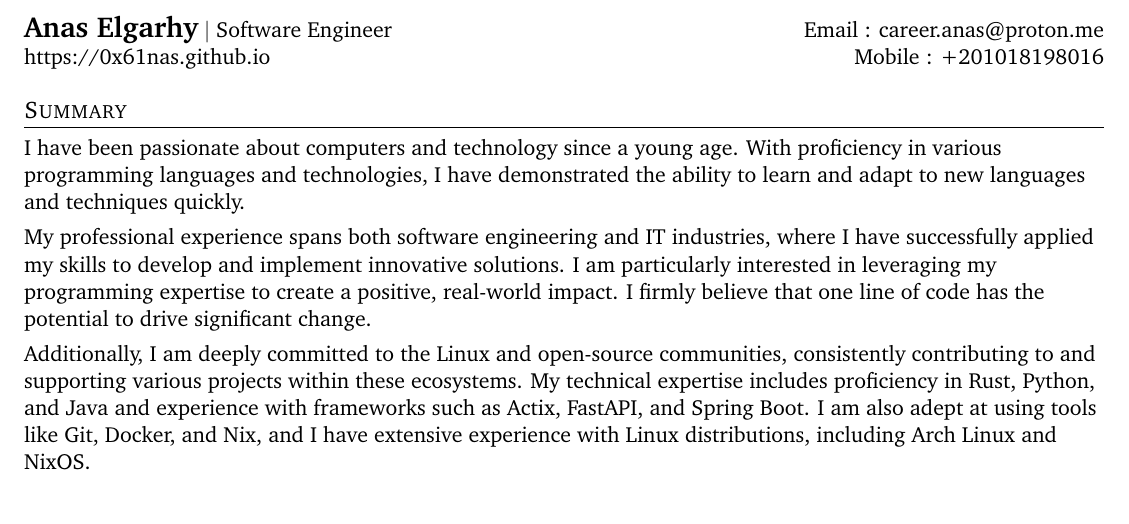
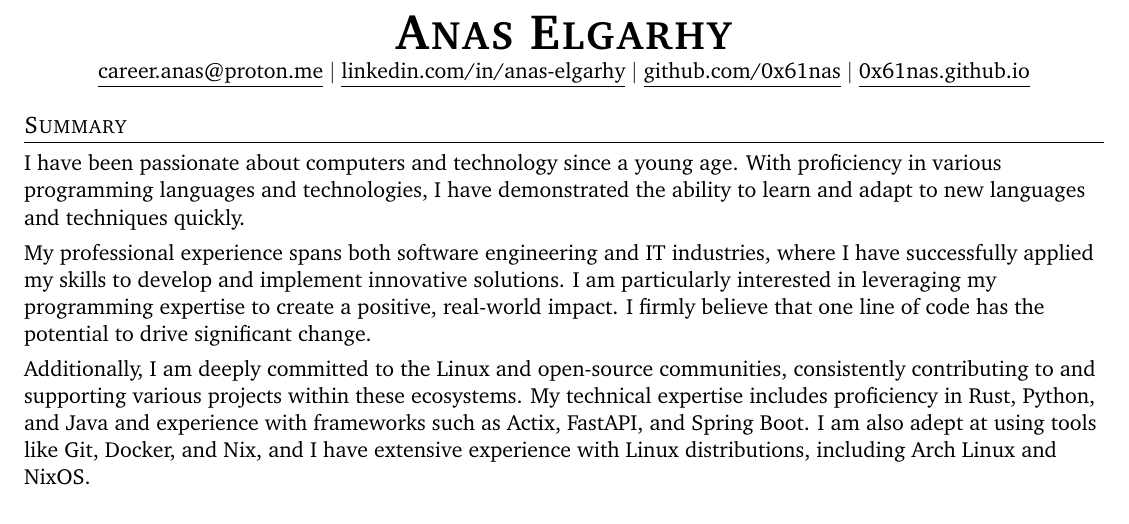
Before and after one commit to 0x61nas/resume, a LaTeX CV (resume.tex): part of page 1 of 2, cut at the place of the change. Compiled offline with pdfLaTeX.

Commit message:
feat(resume.tex): center the header

```diff
--- a/resume.tex
+++ b/resume.tex
@@ -106,17 +106,18 @@
 \begin{document}
 
 %----------HEADING----------
-\begin{tabular*}{\textwidth}{l@{\extracolsep{\fill}}r}
-  \textbf{\href{http://github.com/0x61nas}{\Large Anas Elgarhy}} $|$ Software Engineer & Email : \href{mailto:career.anas@proton.me}{career.anas@proton.me} \\
-  \href{https://0x61nas.github.io/}{https://0x61nas.github.io} & Mobile : \href{tel:+201018198016}{+201018198016} \\
-\end{tabular*}
+% \begin{tabular*}{\textwidth}{l@{\extracolsep{\fill}}r}
+%   \textbf{\href{http://github.com/0x61nas}{\Large Anas Elgarhy}} $|$ Software Engineer & Email : \href{mailto:career.anas@proton.me}{career.anas@proton.me} \\
+%   \href{https://0x61nas.github.io/}{https://0x61nas.github.io} & Mobile : \href{tel:+201018198016}{+201018198016} \\
+% \end{tabular*}
 
-% \begin{center}
-%     \textbf{\Huge \scshape Anas Elgarhy} \\ \vspace{1pt}
-%     \href{mailto:career.anas@proton.me}{\underline{career.anas@proton.me}} $|$
-%     \href{https://linkedin.com/in/anas-elgarhy}{\underline{linkedin.com/in/anas-elgarhy}} $|$
-%     \href{https://github.com/0x61nas}{\underline{github.com/0x61nas}}
-% \end{center}
+\begin{center}
+    \textbf{\Huge \scshape Anas Elgarhy} \\ \vspace{1pt}
+    \href{mailto:career.anas@proton.me}{\underline{career.anas@proton.me}} $|$
+    \href{https://linkedin.com/in/anas-elgarhy}{\underline{linkedin.com/in/anas-elgarhy}} $|$
+    \href{https://github.com/0x61nas}{\underline{github.com/0x61nas}} $|$
+		\href{https://0x61nas.github.io}{\underline{0x61nas.github.io}}
+\end{center}
 
 
 \section{Summary}
```
